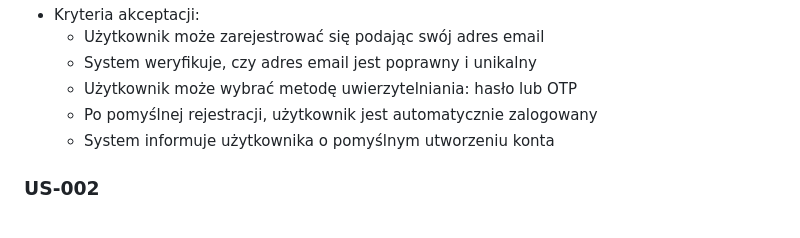
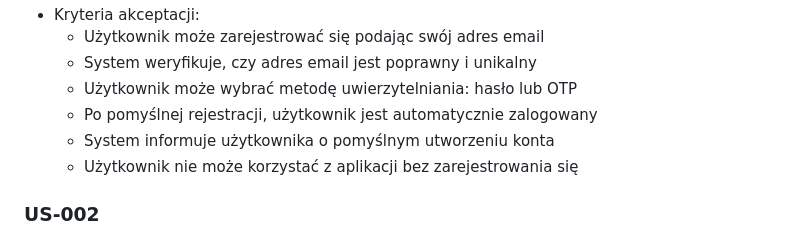
Before and after one commit to Albert91/deck-builder, a Markdown page: .ai/prd.md, the part around the change. Drawn GitHub-style.

```diff
--- a/.ai/prd.md
+++ b/.ai/prd.md
@@ -102,6 +102,7 @@ AI Card Deck Creator rozwiązuje te problemy, oferując intuicyjny interfejs wsp
   - Użytkownik może wybrać metodę uwierzytelniania: hasło lub OTP
   - Po pomyślnej rejestracji, użytkownik jest automatycznie zalogowany
   - System informuje użytkownika o pomyślnym utworzeniu konta
+  - Użytkownik nie może korzystać z aplikacji bez zarejestrowania się
 
 ### US-002
 - Tytuł: Logowanie użytkownika przez hasło
```
Also changed, not shown: .ai/auth-spec.md (added, +131 -0 lines).
